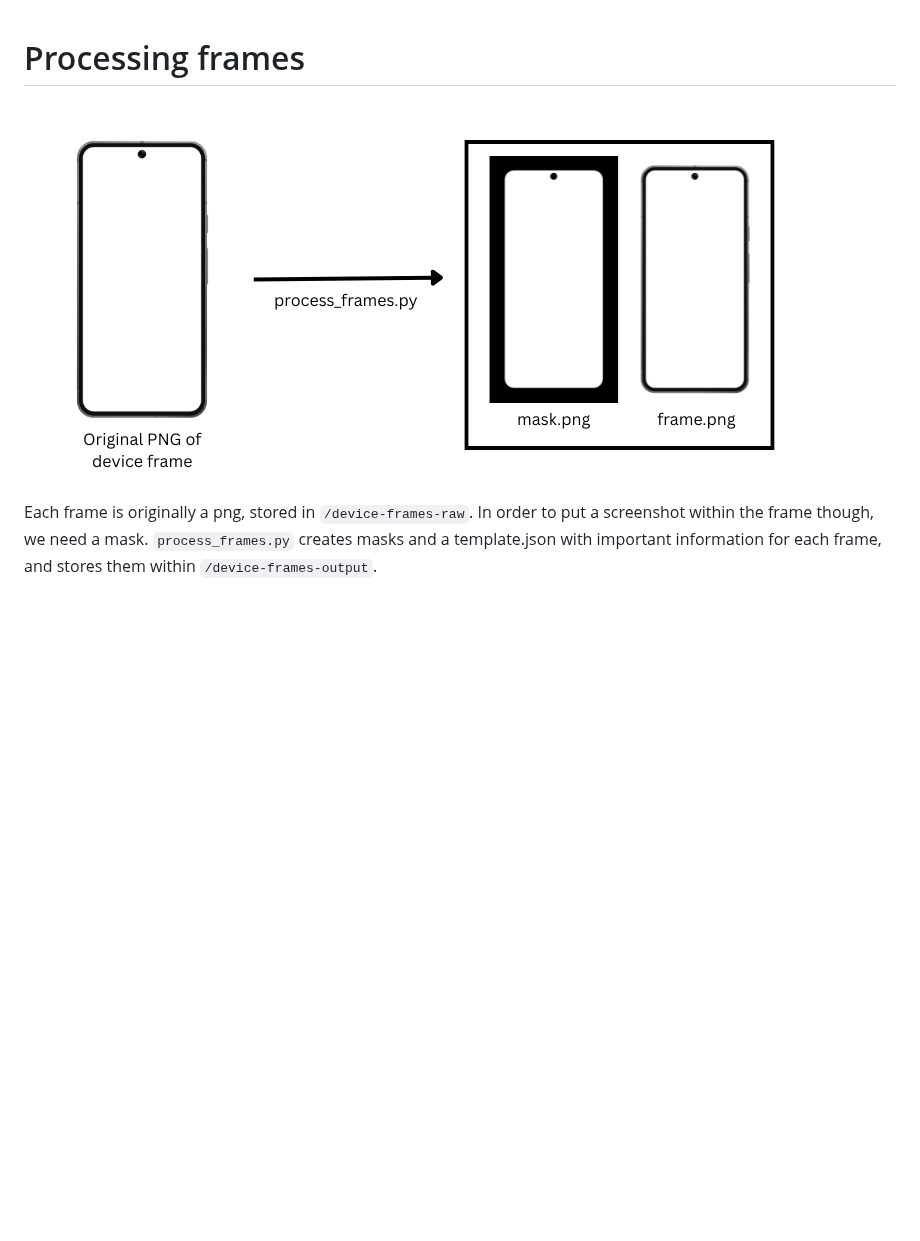
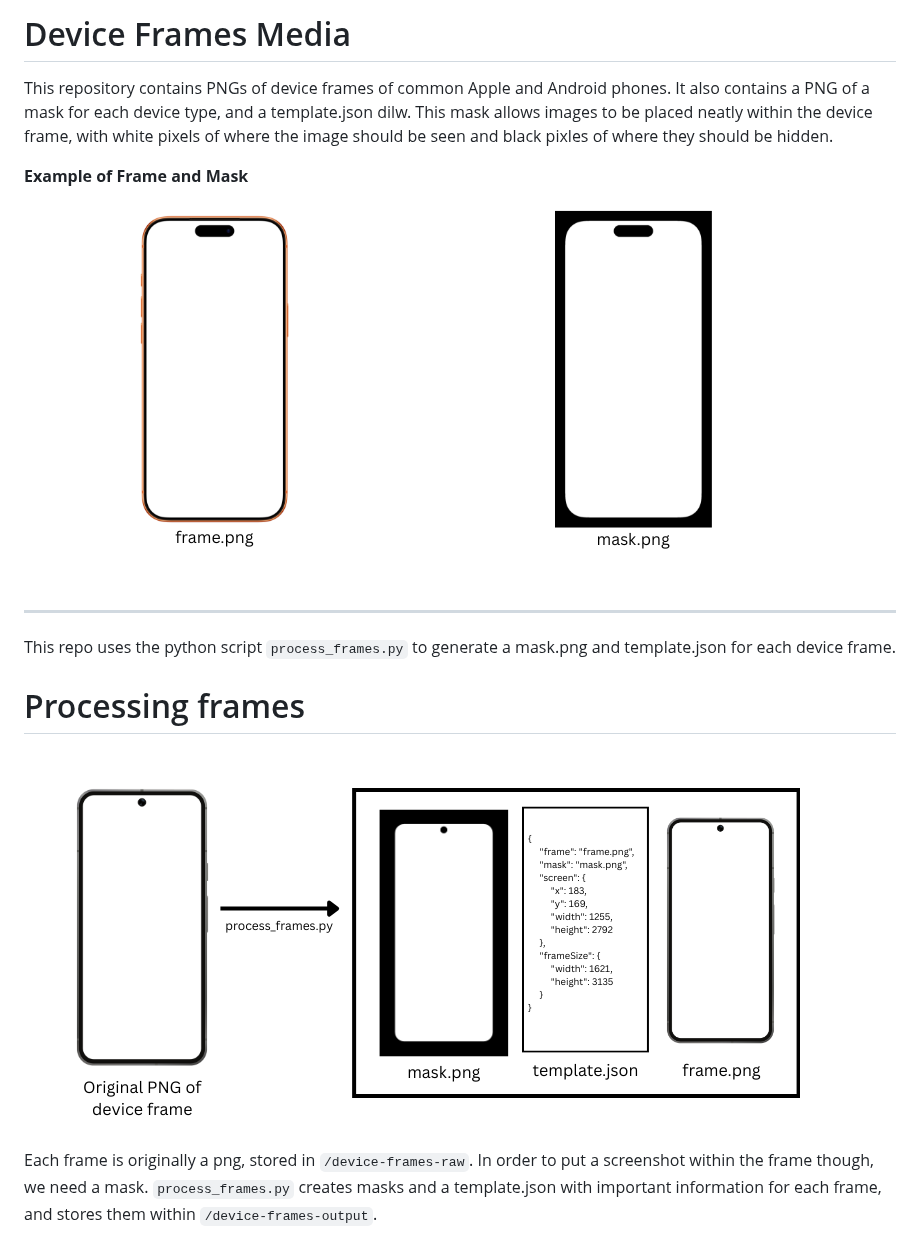
Before and after one commit to jonnyjackson26/device-frames-media, a Markdown page: README.md, the part around the change. Rendered like a GitHub page; pictures changed too: docs/device-frames-documentation.png (added), docs/frame-and-mask-examples.png (added); blank space fills up the shorter version.

```diff
--- a/README.md
+++ b/README.md
@@ -1,6 +1,17 @@
+# Device Frames Media
+This repository contains PNGs of device frames of common Apple and Android phones. It also contains a PNG of a mask for each device type, and a template.json dilw. This mask allows images to be placed neatly within the device frame, with white pixels of where the image should be seen and black pixles of where they should be hidden.
+
+**Example of Frame and Mask**
+![iPhone 17 Pro Max Cosmic Orange Frame and Mask PNGs](docs/frame-and-mask-examples.png)
+
+---
+
+This repo uses the python script `process_frames.py` to generate a mask.png and template.json for each device frame.
+
+
 
 # Processing frames
-![Frame process to seperate Mask and Frame](docs/process_frames_graphic.png)
+![Frame process to seperate Mask and Frame](docs/device-frames-documentation.png)
 Each frame is originally a png, stored in `/device-frames-raw`. In order to put a screenshot within the frame though, we need a mask. `process_frames.py` creates masks and a template.json with important information for each frame, and stores them within `/device-frames-output`.
 
 **Algorithm Overview**
```
